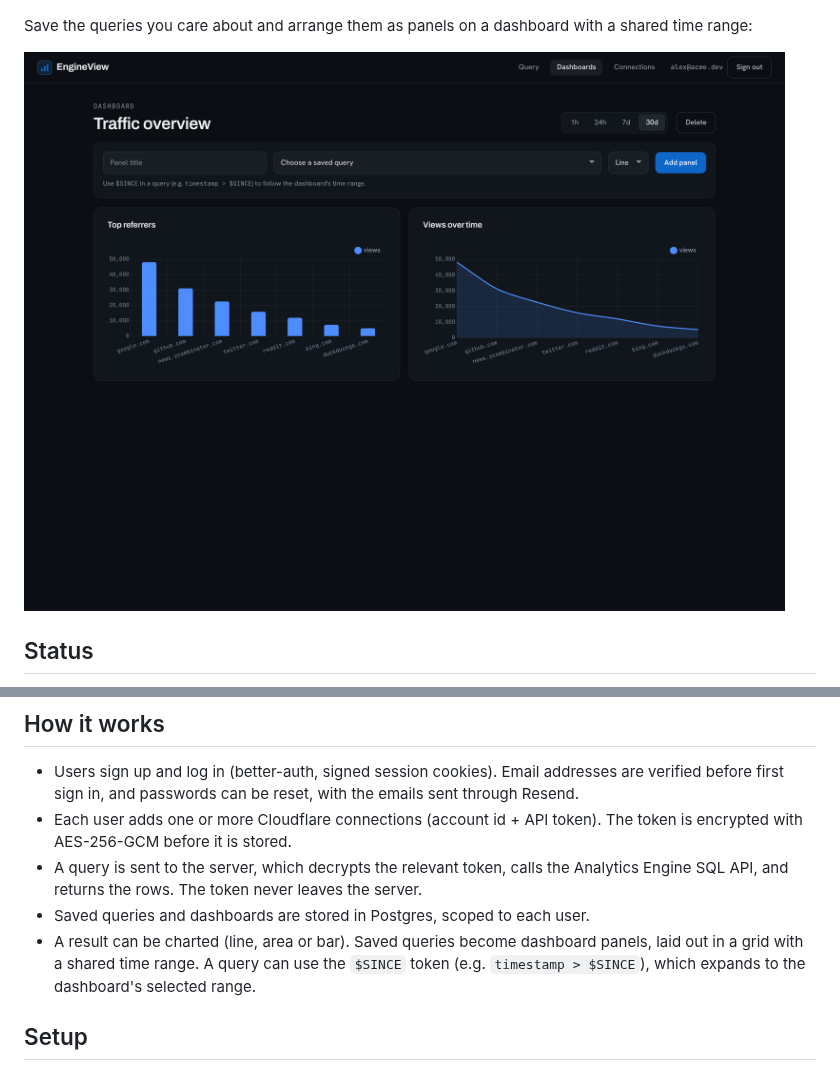
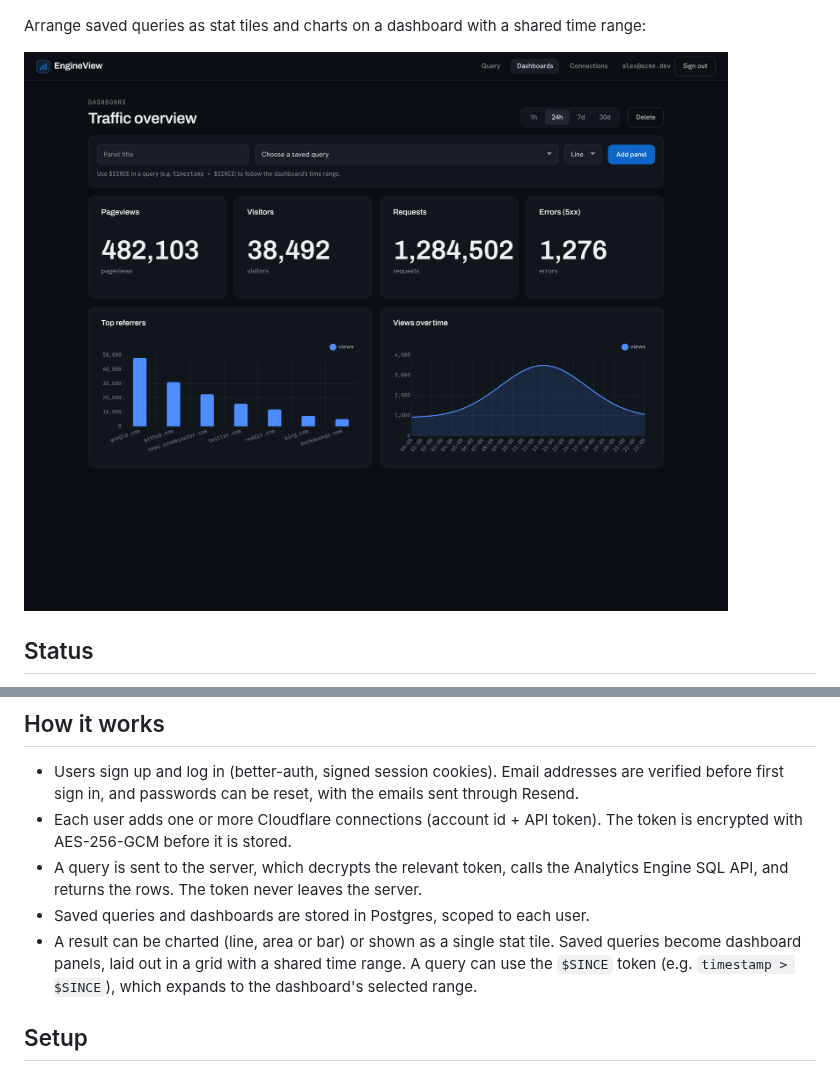
Before and after one commit to BiswaViraj/engineview, a Markdown page: README.md, 2 parts joined by grey strips. Rendered like a GitHub page; pictures changed too: docs/screenshots/dashboard.png.

```diff
--- a/README.md
+++ b/README.md
@@ -16,6 +16,6 @@ Write SQL against your datasets and switch between a table and a chart:
 
 ![EngineView query runner showing a SQL query and an area chart of requests, cached and errors over a day](docs/screenshots/query-runner.png)
 
-Save the queries you care about and arrange them as panels on a dashboard with a
-shared time range:
+Arrange saved queries as stat tiles and charts on a dashboard with a shared time
+range:
 
@@ -44,8 +44,9 @@ runner with charts, and multi-panel dashboards are all in place.
   Analytics Engine SQL API, and returns the rows. The token never leaves the
   server.
 - Saved queries and dashboards are stored in Postgres, scoped to each user.
-- A result can be charted (line, area or bar). Saved queries become dashboard
-  panels, laid out in a grid with a shared time range. A query can use the
+- A result can be charted (line, area or bar) or shown as a single stat tile.
+  Saved queries become dashboard panels, laid out in a grid with a shared time
+  range. A query can use the
   `$SINCE` token (e.g. `timestamp > $SINCE`), which expands to the dashboard's
   selected range.
 
```
Also changed, not shown: other parts of README.md (+1 -1 lines), 6 other files.
